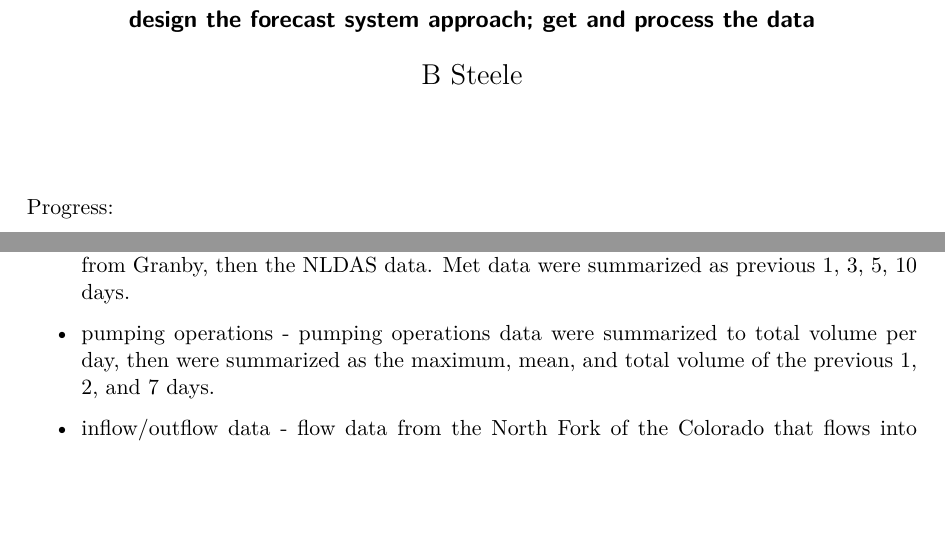
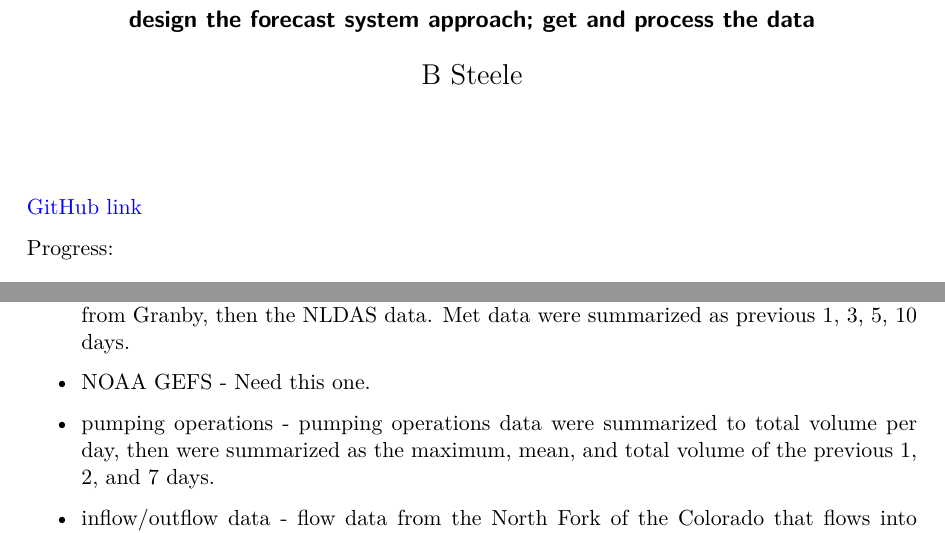
Before and after one commit to steeleb/ATS-Data-Driven-Forecasting, a Quarto document (Assignment1_CI.qmd): two parts of pages 1 and 3 of 7, joined at a grey line, cut so that both start at the same text, the shorter picture padded with empty space. The pictures show the output file Assignment1_CI.pdf that the author committed with the source.

Commit message:
add gh link

```diff
--- a/Assignment1_CI.qmd
+++ b/Assignment1_CI.qmd
@@ -6,6 +6,8 @@ format: pdf
 editor: visual
 #jupyter: python3
 ---
+
+[GitHub link](https://github.com/steeleb/ATS-Data-Driven-Forecasting)
 
 Progress:
 
@@ -32,6 +34,8 @@ The overarching goal is to create a decision support system that forecasts water
 -   buoy data - there are two instrumented buoys that measure temperature in Shadow Mountain Reservoir. One is located near the interflow between Shadow Mountain and Grand Lake (deployed 2014) and the other is near the dam, at the opposite end of the reservoir (deployed 2012). The preliminary auto-regressive neural network only used data from the buoy closest to the interflow. Buoy data were aggregated to a daily average at \<=1m depth and from 0-5m. We used previous day, 2 days previous, 7 days previous maximum and mean temperature per depth summary as inputs into the neural network.
 
 -   met data - temperature, solar radiation, and wind data originate from a meteorological station near Shadow Mountain. Precipitation data originate from a NCEI stations - one near Granby Reservoir, the other near Grand Lake. Solar radiation and wind data are gapfilled with NLDAS modeled data as needed. Data were prioritized by those available from the met station at Shadow Mountain, the NCEI data from Grand, the NCEI data from Granby, then the NLDAS data. Met data were summarized as previous 1, 3, 5, 10 days.
+
+-   NOAA GEFS - Need this one.
 
 -   pumping operations - pumping operations data were summarized to total volume per day, then were summarized as the maximum, mean, and total volume of the previous 1, 2, and 7 days.
 
```
Also changed, not shown: Assignment1_CI.pdf.
